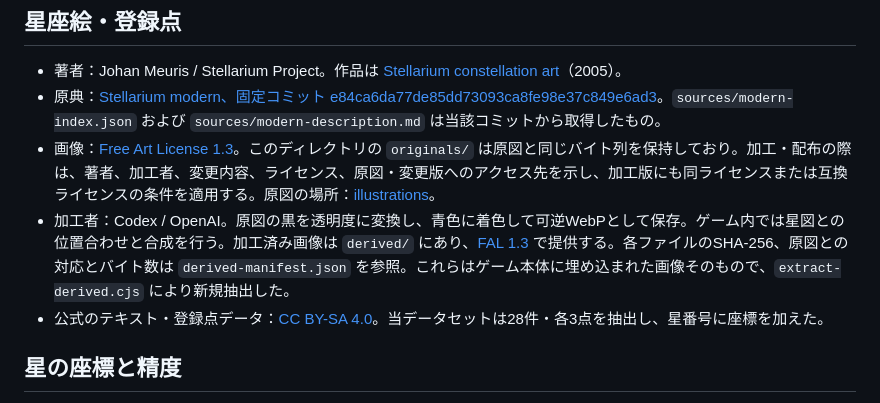
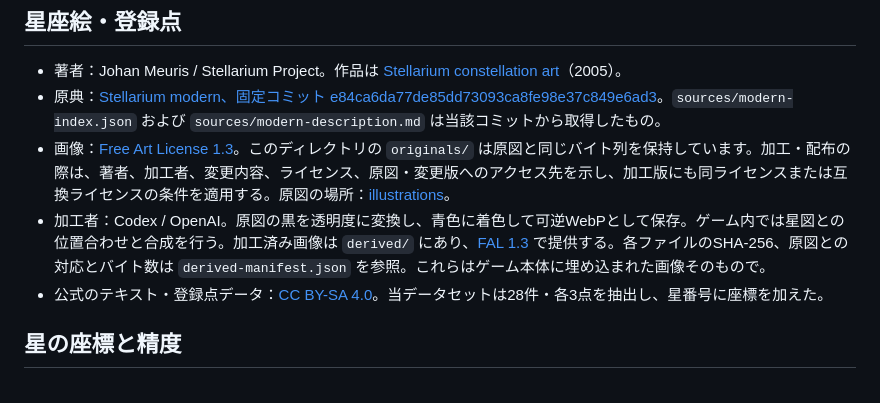
Before and after one commit to diceK9750/astral-core-demo, a Markdown page: assets/planetarium-atlas-modern-e84ca6da/README.md, the part around the change. Drawn GitHub-style.

Commit message:
Correct published artwork source notes

```diff
--- a/assets/planetarium-atlas-modern-e84ca6da/README.md
+++ b/assets/planetarium-atlas-modern-e84ca6da/README.md
@@ -6,8 +6,8 @@
 
 - 著者：Johan Meuris / Stellarium Project。作品は [Stellarium constellation art](https://johanmeuris.eu/work/stellarium-constellation-art/)（2005）。
 - 原典：[Stellarium modern、固定コミット e84ca6da77de85dd73093ca8fe98e37c849e6ad3](https://github.com/Stellarium/stellarium/tree/e84ca6da77de85dd73093ca8fe98e37c849e6ad3/skycultures/modern)。`sources/modern-index.json` および `sources/modern-description.md` は当該コミットから取得したもの。
-- 画像：[Free Art License 1.3](https://artlibre.org/licence/lal/en/)。このディレクトリの `originals/` は原図と同じバイト列を保持しており。加工・配布の際は、著者、加工者、変更内容、ライセンス、原図・変更版へのアクセス先を示し、加工版にも同ライセンスまたは互換ライセンスの条件を適用する。原図の場所：[illustrations](https://github.com/Stellarium/stellarium/tree/e84ca6da77de85dd73093ca8fe98e37c849e6ad3/skycultures/modern/illustrations)。
-- 加工者：Codex / OpenAI。原図の黒を透明度に変換し、青色に着色して可逆WebPとして保存。ゲーム内では星図との位置合わせと合成を行う。加工済み画像は `derived/` にあり、[FAL 1.3](https://artlibre.org/licence/lal/en/) で提供する。各ファイルのSHA-256、原図との対応とバイト数は `derived-manifest.json` を参照。これらはゲーム本体に埋め込まれた画像そのもので、`extract-derived.cjs` により新規抽出した。
+- 画像：[Free Art License 1.3](https://artlibre.org/licence/lal/en/)。このディレクトリの `originals/` は原図と同じバイト列を保持しています。加工・配布の際は、著者、加工者、変更内容、ライセンス、原図・変更版へのアクセス先を示し、加工版にも同ライセンスまたは互換ライセンスの条件を適用する。原図の場所：[illustrations](https://github.com/Stellarium/stellarium/tree/e84ca6da77de85dd73093ca8fe98e37c849e6ad3/skycultures/modern/illustrations)。
+- 加工者：Codex / OpenAI。原図の黒を透明度に変換し、青色に着色して可逆WebPとして保存。ゲーム内では星図との位置合わせと合成を行う。加工済み画像は `derived/` にあり、[FAL 1.3](https://artlibre.org/licence/lal/en/) で提供する。各ファイルのSHA-256、原図との対応とバイト数は `derived-manifest.json` を参照。これらはゲーム本体に埋め込まれた画像そのもので。
 - 公式のテキスト・登録点データ：[CC BY-SA 4.0](https://creativecommons.org/licenses/by-sa/4.0/)。当データセットは28件・各3点を抽出し、星番号に座標を加えた。
 
 ## 星の座標と精度
```
